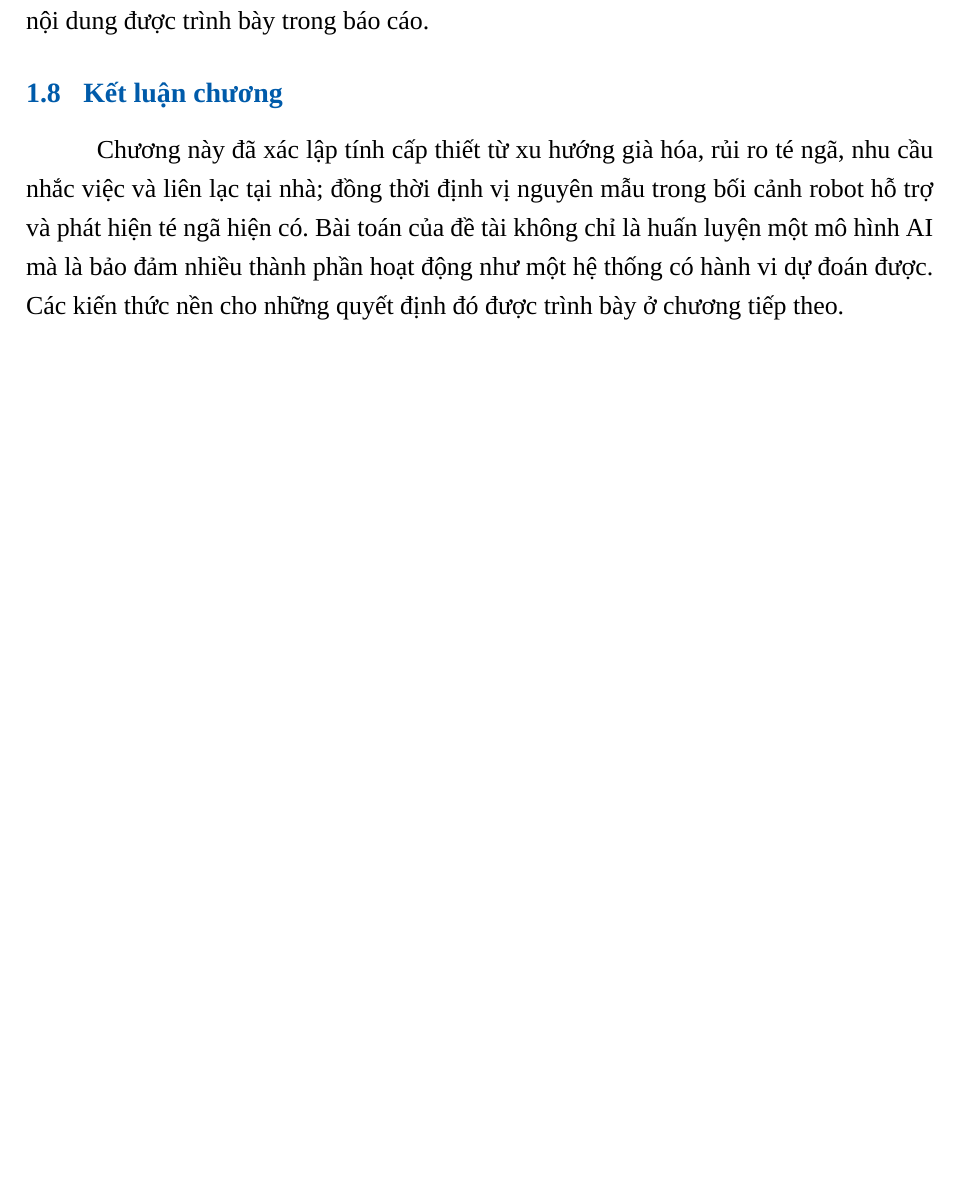
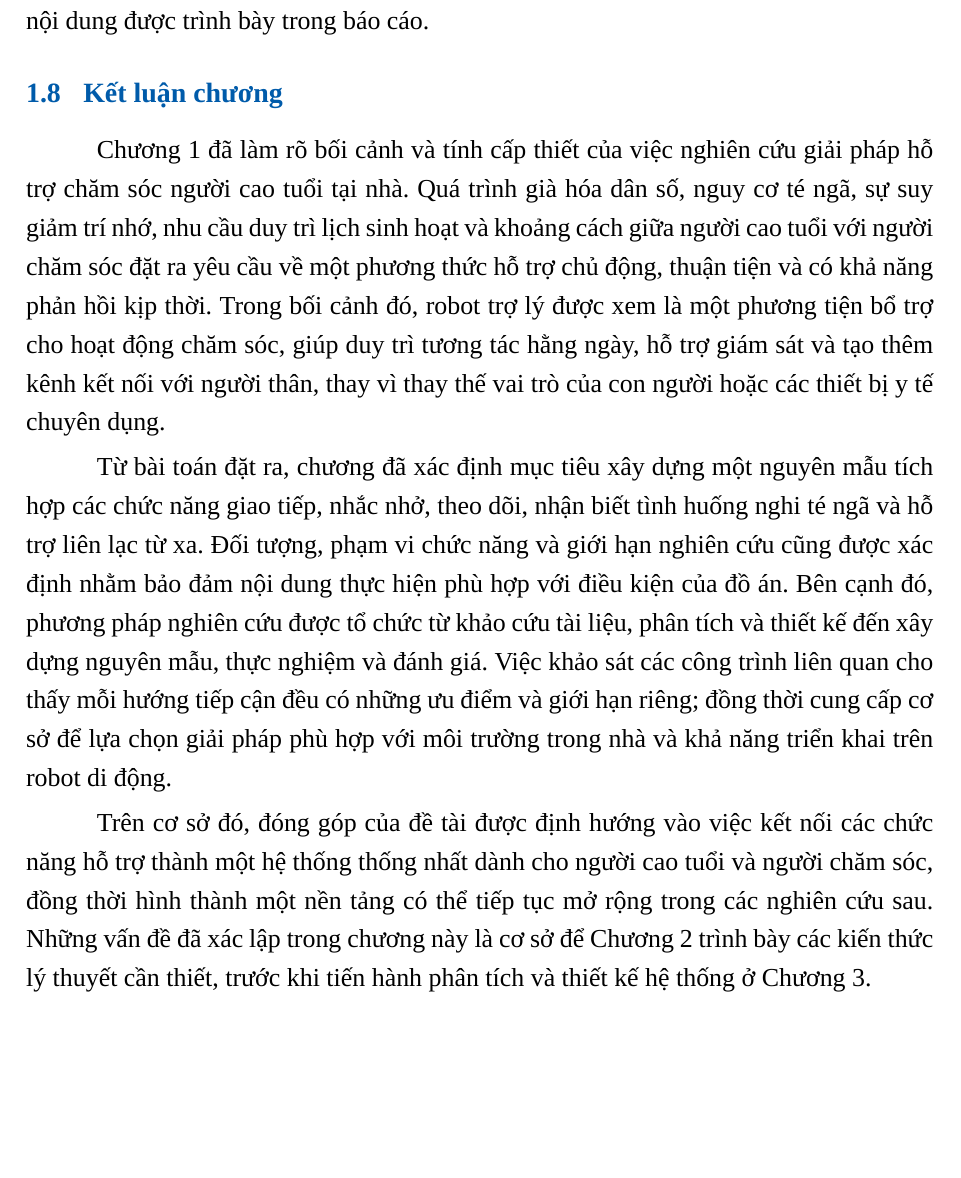
Before and after one commit to khanhluongktmtbk22/Capstone_Project_Report-, a LaTeX document (main.tex, which reads Contents/GioiThieu.tex): part of page 41 of 162, cut so that both start at the same text, the shorter picture padded with empty space. Compiled offline with XeLaTeX; a missing font is replaced by an installed copy or a similar font.

Commit message:
Expand Chapter 1 conclusion

```diff
--- a/Contents/GioiThieu.tex
+++ b/Contents/GioiThieu.tex
@@ -461,4 +461,8 @@ Phần phụ lục bổ sung các đặc tả ca sử dụng, cấu trúc dữ l
 
 \subsection{Kết luận chương}
 
-Chương này đã xác lập tính cấp thiết từ xu hướng già hóa, rủi ro té ngã, nhu cầu nhắc việc và liên lạc tại nhà; đồng thời định vị nguyên mẫu trong bối cảnh robot hỗ trợ và phát hiện té ngã hiện có. Bài toán của đề tài không chỉ là huấn luyện một mô hình AI mà là bảo đảm nhiều thành phần hoạt động như một hệ thống có hành vi dự đoán được. Các kiến thức nền cho những quyết định đó được trình bày ở chương tiếp theo.
+Chương 1 đã làm rõ bối cảnh và tính cấp thiết của việc nghiên cứu giải pháp hỗ trợ chăm sóc người cao tuổi tại nhà. Quá trình già hóa dân số, nguy cơ té ngã, sự suy giảm trí nhớ, nhu cầu duy trì lịch sinh hoạt và khoảng cách giữa người cao tuổi với người chăm sóc đặt ra yêu cầu về một phương thức hỗ trợ chủ động, thuận tiện và có khả năng phản hồi kịp thời. Trong bối cảnh đó, robot trợ lý được xem là một phương tiện bổ trợ cho hoạt động chăm sóc, giúp duy trì tương tác hằng ngày, hỗ trợ giám sát và tạo thêm kênh kết nối với người thân, thay vì thay thế vai trò của con người hoặc các thiết bị y tế chuyên dụng.
+
+Từ bài toán đặt ra, chương đã xác định mục tiêu xây dựng một nguyên mẫu tích hợp các chức năng giao tiếp, nhắc nhở, theo dõi, nhận biết tình huống nghi té ngã và hỗ trợ liên lạc từ xa. Đối tượng, phạm vi chức năng và giới hạn nghiên cứu cũng được xác định nhằm bảo đảm nội dung thực hiện phù hợp với điều kiện của đồ án. Bên cạnh đó, phương pháp nghiên cứu được tổ chức từ khảo cứu tài liệu, phân tích và thiết kế đến xây dựng nguyên mẫu, thực nghiệm và đánh giá. Việc khảo sát các công trình liên quan cho thấy mỗi hướng tiếp cận đều có những ưu điểm và giới hạn riêng; đồng thời cung cấp cơ sở để lựa chọn giải pháp phù hợp với môi trường trong nhà và khả năng triển khai trên robot di động.
+
+Trên cơ sở đó, đóng góp của đề tài được định hướng vào việc kết nối các chức năng hỗ trợ thành một hệ thống thống nhất dành cho người cao tuổi và người chăm sóc, đồng thời hình thành một nền tảng có thể tiếp tục mở rộng trong các nghiên cứu sau. Những vấn đề đã xác lập trong chương này là cơ sở để Chương 2 trình bày các kiến thức lý thuyết cần thiết, trước khi tiến hành phân tích và thiết kế hệ thống ở Chương 3.
```
Also changed, not shown: 3 other files.
